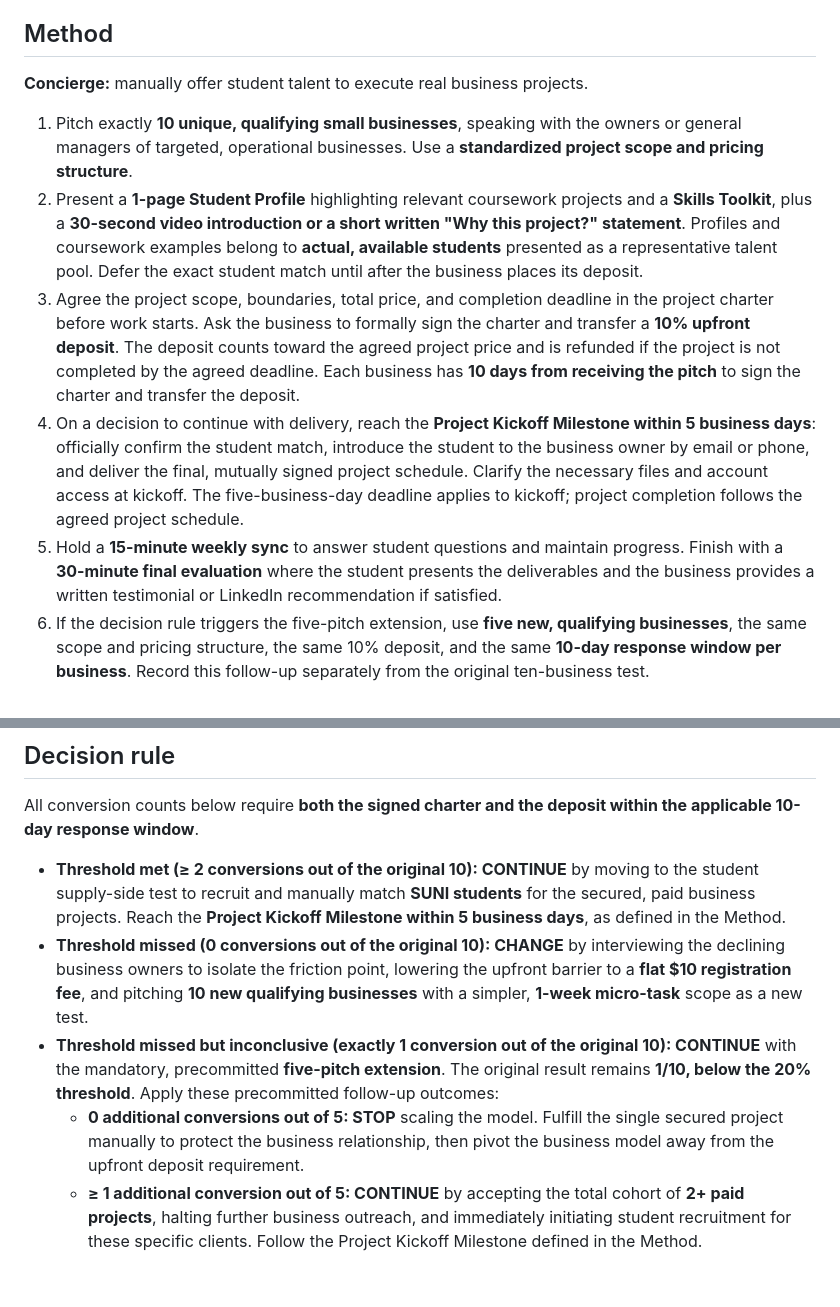
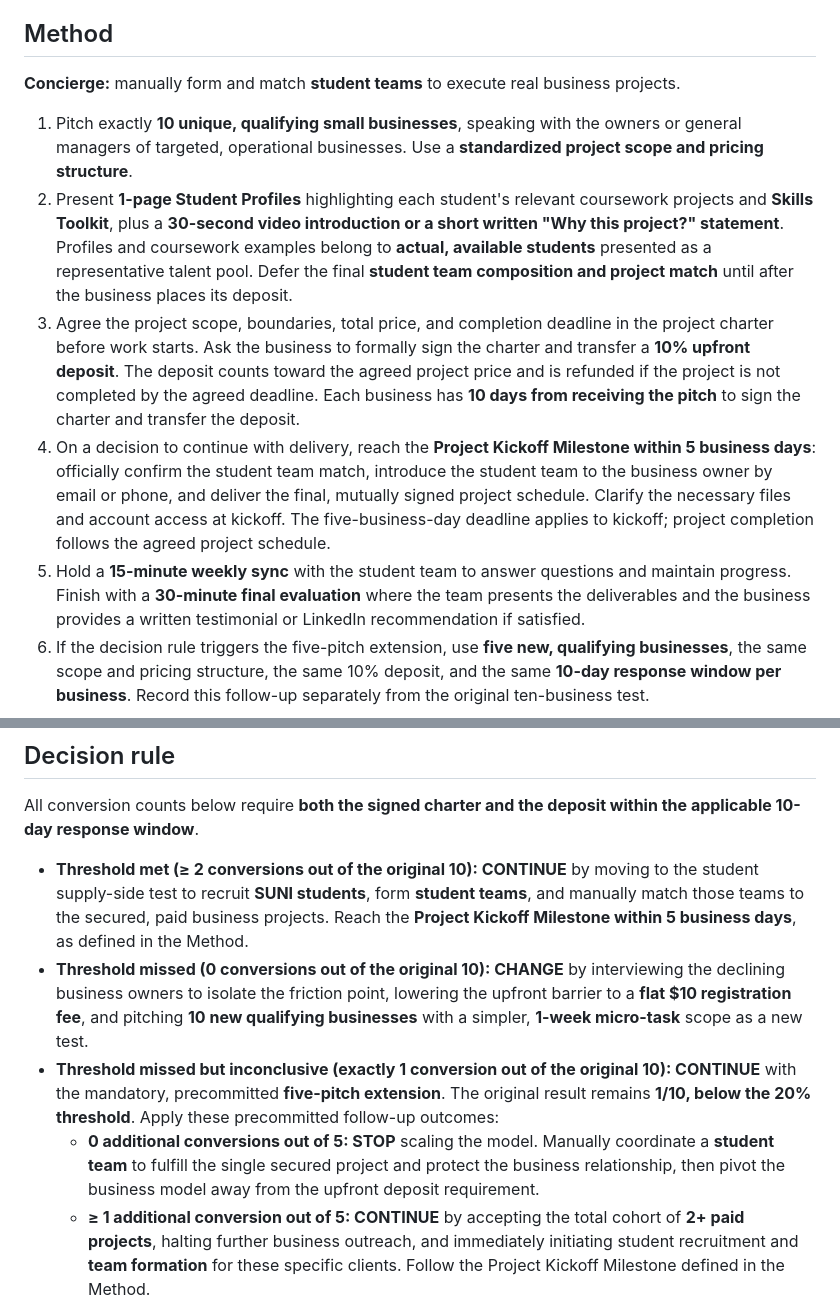
Before and after one commit to lucasavila23/skillbridge, a Markdown page: evidence-log/experiment-card.md, 2 parts joined by grey strips. Rendered like a GitHub page.

```diff
--- a/evidence-log/experiment-card.md
+++ b/evidence-log/experiment-card.md
@@ -8,16 +8,18 @@ and a commitment to delivering the project.
 
 ## Method
 
-**Concierge:** manually offer student talent to execute real business projects.
+**Concierge:** manually form and match **student teams** to execute real business
+projects.
 
 1. Pitch exactly **10 unique, qualifying small businesses**, speaking with the
    owners or general managers of targeted, operational businesses. Use a
    **standardized project scope and pricing structure**.
-2. Present a **1-page Student Profile** highlighting relevant coursework projects
-   and a **Skills Toolkit**, plus a **30-second video introduction or a short
-   written "Why this project?" statement**. Profiles and coursework examples
-   belong to **actual, available students** presented as a representative talent
-   pool. Defer the exact student match until after the business places its deposit.
+2. Present **1-page Student Profiles** highlighting each student's relevant
+   coursework projects and **Skills Toolkit**, plus a **30-second video
+   introduction or a short written "Why this project?" statement**. Profiles and
+   coursework examples belong to **actual, available students** presented as a
+   representative talent pool. Defer the final **student team composition and
+   project match** until after the business places its deposit.
 3. Agree the project scope, boundaries, total price, and completion deadline in
    the project charter before work starts. Ask the business to formally sign the
    charter and transfer a **10% upfront deposit**. The deposit counts toward the
@@ -25,13 +27,13 @@ and a commitment to delivering the project.
    agreed deadline. Each business has **10 days from receiving the pitch** to
    sign the charter and transfer the deposit.
 4. On a decision to continue with delivery, reach the **Project Kickoff
-   Milestone within 5 business days**: officially confirm the student match,
-   introduce the student to the business owner by email or phone, and deliver the
-   final, mutually signed project schedule. Clarify the necessary files and
+   Milestone within 5 business days**: officially confirm the student team match,
+   introduce the student team to the business owner by email or phone, and deliver
+   the final, mutually signed project schedule. Clarify the necessary files and
    account access at kickoff. The five-business-day deadline applies to kickoff;
    project completion follows the agreed project schedule.
-5. Hold a **15-minute weekly sync** to answer student questions and maintain
-   progress. Finish with a **30-minute final evaluation** where the student
+5. Hold a **15-minute weekly sync** with the student team to answer questions and
+   maintain progress. Finish with a **30-minute final evaluation** where the team
    presents the deliverables and the business provides a written testimonial or
    LinkedIn recommendation if satisfied.
 6. If the decision rule triggers the five-pitch extension, use **five new,
@@ -76,9 +78,10 @@ All conversion counts below require **both the signed charter and the deposit
 within the applicable 10-day response window**.
 
 - **Threshold met (≥ 2 conversions out of the original 10): CONTINUE** by moving
-  to the student supply-side test to recruit and manually match **SUNI students**
-  for the secured, paid business projects. Reach the **Project Kickoff Milestone
-  within 5 business days**, as defined in the Method.
+  to the student supply-side test to recruit **SUNI students**, form **student
+  teams**, and manually match those teams to the secured, paid business projects.
+  Reach the **Project Kickoff Milestone within 5 business days**, as defined in
+  the Method.
 - **Threshold missed (0 conversions out of the original 10): CHANGE** by
   interviewing the declining business owners to isolate the friction point,
   lowering the upfront barrier to a **flat $10 registration fee**, and pitching
@@ -88,10 +91,12 @@ within the applicable 10-day response window**.
   10): CONTINUE** with the mandatory, precommitted **five-pitch extension**.
   The original result remains **1/10, below the 20% threshold**. Apply these
   precommitted follow-up outcomes:
-  - **0 additional conversions out of 5: STOP** scaling the model. Fulfill the
-    single secured project manually to protect the business relationship, then
-    pivot the business model away from the upfront deposit requirement.
+  - **0 additional conversions out of 5: STOP** scaling the model. Manually
+    coordinate a **student team** to fulfill the single secured project and
+    protect the business relationship, then pivot the business model away from
+    the upfront deposit requirement.
   - **≥ 1 additional conversion out of 5: CONTINUE** by accepting the total
     cohort of **2+ paid projects**, halting further business outreach, and
-    immediately initiating student recruitment for these specific clients.
+    immediately initiating student recruitment and **team formation** for these
+    specific clients.
     Follow the Project Kickoff Milestone defined in the Method.
```
Also changed, not shown: evidence-log/ai-usage-log.md (+1 -0 lines), project-scope.md (+10 -1 lines).
